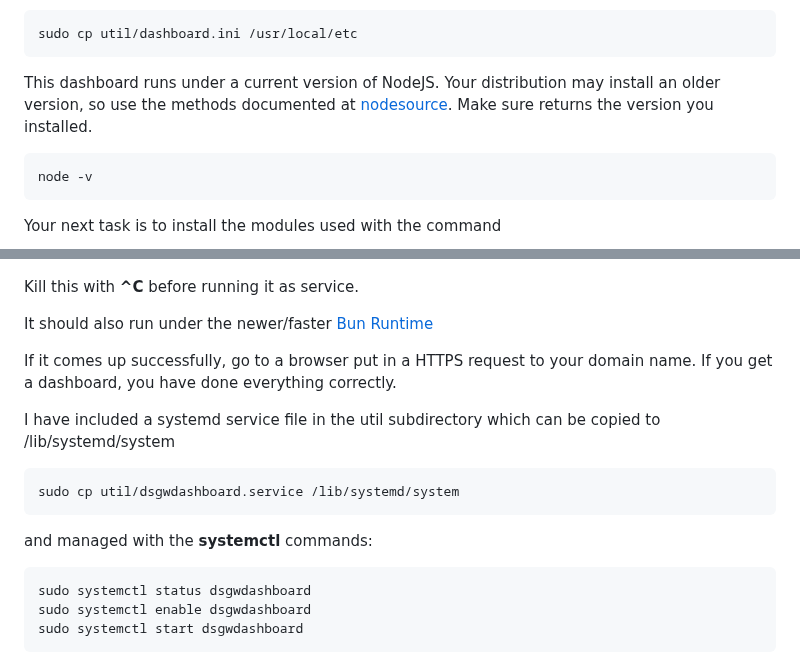
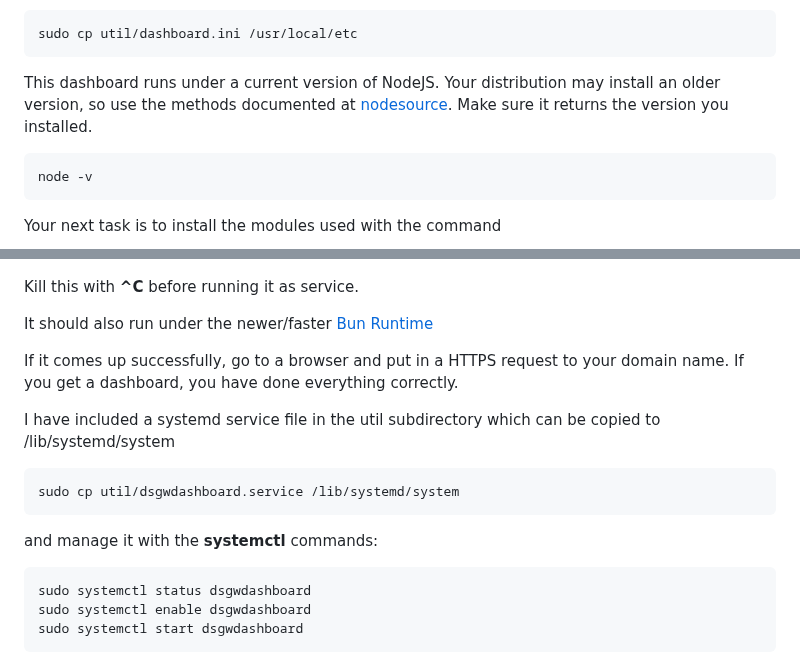
Before and after one commit to johnhays/dsgwdashboard, a Markdown page: README.md, 2 parts joined by grey strips. Rendered like a GitHub page.

````diff
--- a/README.md
+++ b/README.md
@@ -32,7 +32,7 @@ Your first task will be to edit [util/dashboard.ini](util/dashboard.ini) to put
 sudo cp util/dashboard.ini /usr/local/etc
 ```
 
-This dashboard runs under a current version of NodeJS.  Your distribution may install an older version, so use the methods documented at [nodesource](https://github.com/nodesource/distributions). Make sure returns the version you installed.
+This dashboard runs under a current version of NodeJS.  Your distribution may install an older version, so use the methods documented at [nodesource](https://github.com/nodesource/distributions). Make sure it returns the version you installed.
 ```
 node -v
 ```
@@ -51,13 +51,13 @@ Kill this with **^C** before running it as service.
 
 It should also run under the newer/faster [Bun Runtime](https://bun.sh/)
 
-If it comes up successfully, go to a browser put in a HTTPS request to your domain name.  If you get a dashboard, you have done everything correctly.
+If it comes up successfully, go to a browser and put in a HTTPS request to your domain name.  If you get a dashboard, you have done everything correctly.
 
 I have included a systemd service file in the util subdirectory which can be copied to /lib/systemd/system
 ```
 sudo cp util/dsgwdashboard.service /lib/systemd/system
 ```
-and managed with the **systemctl** commands:
+and manage it with the **systemctl** commands:
 ```
 sudo systemctl status dsgwdashboard
 sudo systemctl enable dsgwdashboard
````
